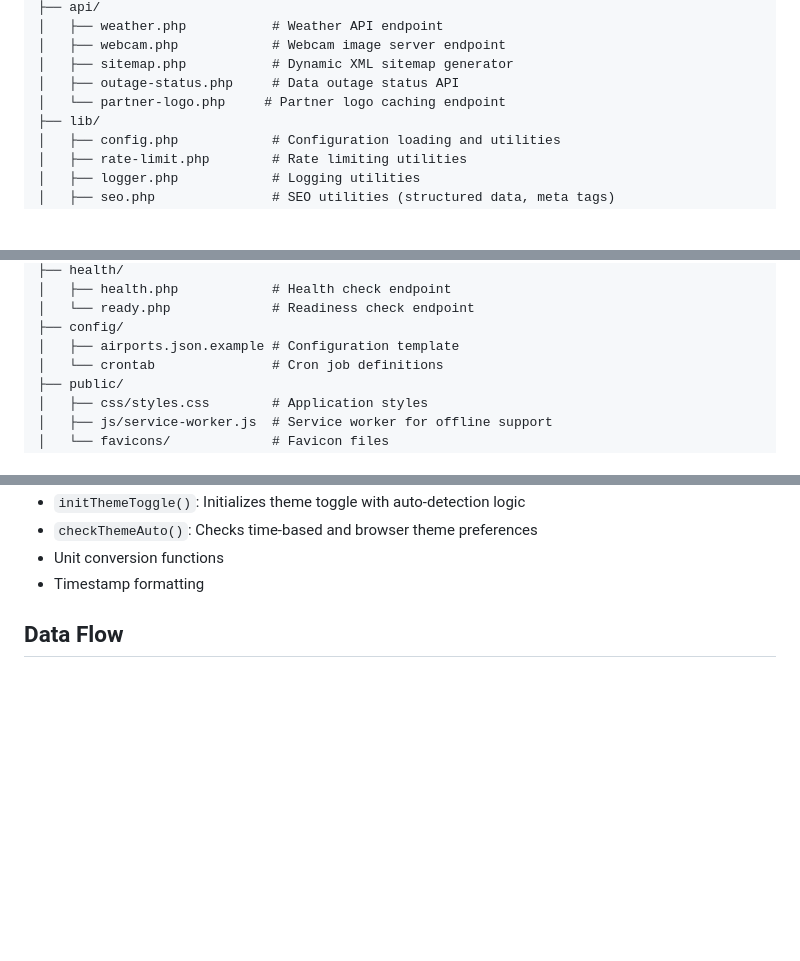
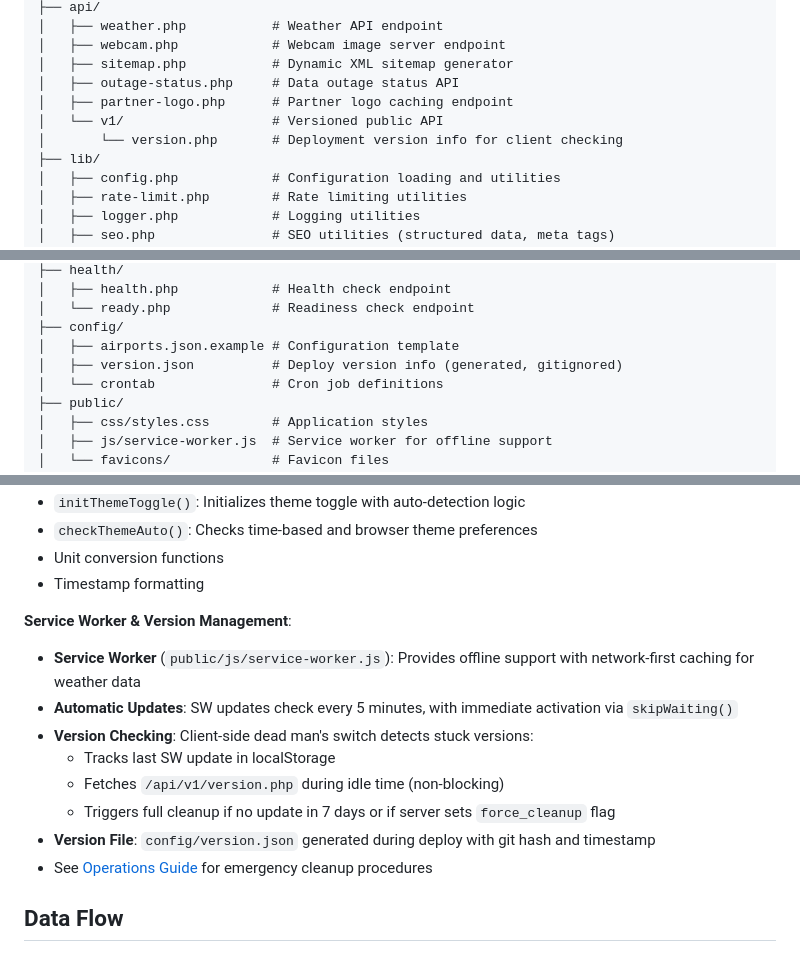
Before and after one commit to alexwitherspoon/aviationwx, a Markdown page: docs/ARCHITECTURE.md, 3 parts joined by grey strips. GitHub-like rendering; blank space fills up the shorter version.

```diff
--- a/docs/ARCHITECTURE.md
+++ b/docs/ARCHITECTURE.md
@@ -19,7 +19,9 @@ aviationwx.org/
 │   ├── webcam.php            # Webcam image server endpoint
 │   ├── sitemap.php           # Dynamic XML sitemap generator
 │   ├── outage-status.php     # Data outage status API
-│   └── partner-logo.php     # Partner logo caching endpoint
+│   ├── partner-logo.php      # Partner logo caching endpoint
+│   └── v1/                   # Versioned public API
+│       └── version.php       # Deployment version info for client checking
 ├── lib/
 │   ├── config.php            # Configuration loading and utilities
 │   ├── rate-limit.php        # Rate limiting utilities
@@ -64,6 +66,7 @@ aviationwx.org/
 │   └── ready.php             # Readiness check endpoint
 ├── config/
 │   ├── airports.json.example # Configuration template
+│   ├── version.json          # Deploy version info (generated, gitignored)
 │   └── crontab               # Cron job definitions
 ├── public/
 │   ├── css/styles.css        # Application styles
@@ -195,6 +198,16 @@ aviationwx.org/
 - `checkThemeAuto()`: Checks time-based and browser theme preferences
 - Unit conversion functions
 - Timestamp formatting
+
+**Service Worker & Version Management**:
+- **Service Worker** (`public/js/service-worker.js`): Provides offline support with network-first caching for weather data
+- **Automatic Updates**: SW updates check every 5 minutes, with immediate activation via `skipWaiting()`
+- **Version Checking**: Client-side dead man's switch detects stuck versions:
+  - Tracks last SW update in localStorage
+  - Fetches `/api/v1/version.php` during idle time (non-blocking)
+  - Triggers full cleanup if no update in 7 days or if server sets `force_cleanup` flag
+- **Version File**: `config/version.json` generated during deploy with git hash and timestamp
+- See [Operations Guide](OPERATIONS.md#client-version-management) for emergency cleanup procedures
 
 ## Data Flow
 
```
Also changed, not shown: docs/OPERATIONS.md (+58 -0 lines).
